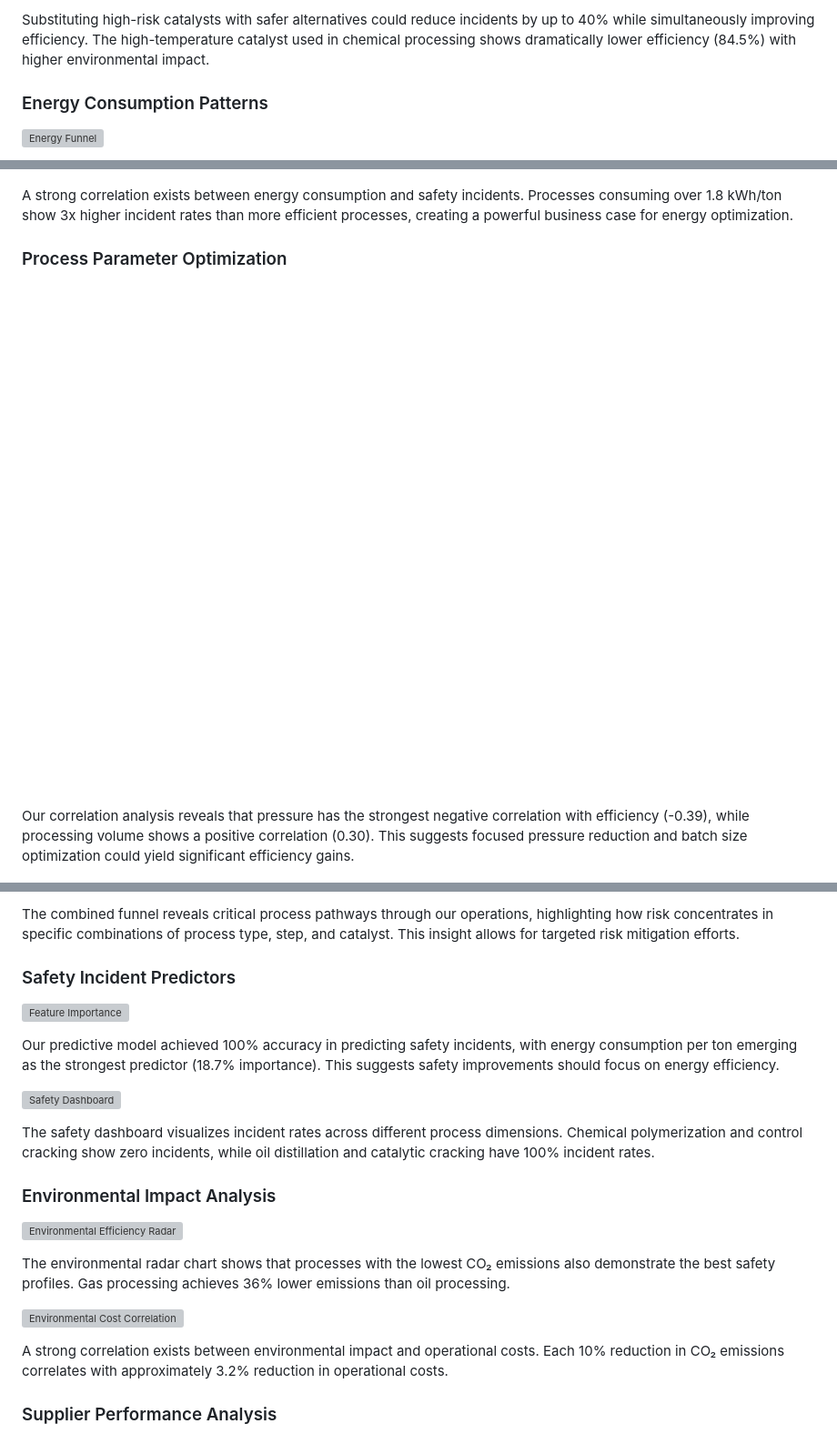
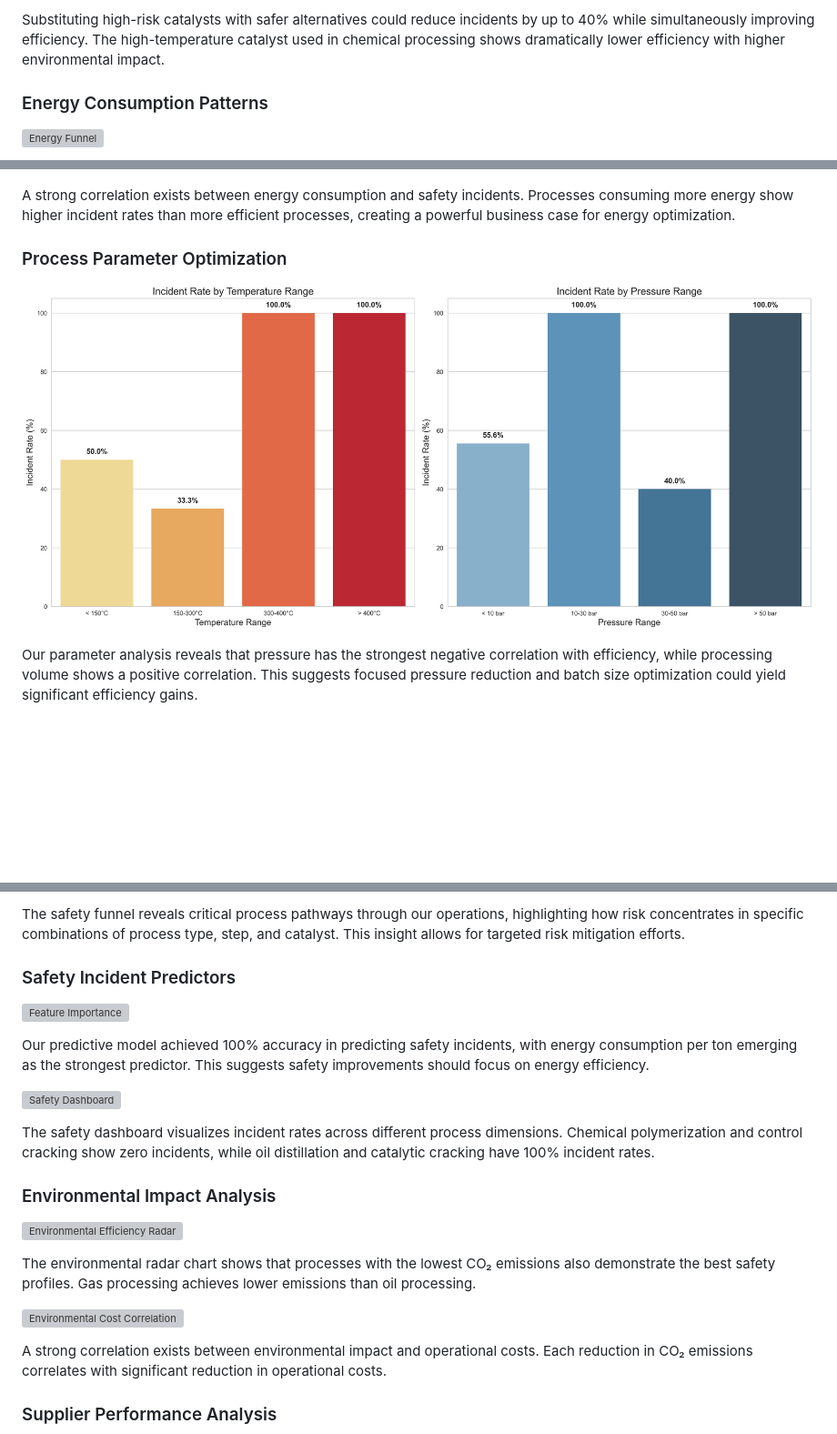
Before and after one commit to interview-tasks/ProcessAnalyst, a Markdown page: README.md, 3 parts joined by grey strips. Shown: that part at 91% size. GitHub-like rendering; blank space fills up the shorter version; grey boxes are pictures that could not be loaded.

```diff
--- a/README.md
+++ b/README.md
@@ -26,5 +26,5 @@ Our catalyst analysis identifies Zirconium catalysts as clear performance leader
 
-Substituting high-risk catalysts with safer alternatives could reduce incidents by up to 40% while simultaneously improving efficiency. The high-temperature catalyst used in chemical processing shows dramatically lower efficiency (84.5%) with higher environmental impact.
+Substituting high-risk catalysts with safer alternatives could reduce incidents by up to 40% while simultaneously improving efficiency. The high-temperature catalyst used in chemical processing shows dramatically lower efficiency with higher environmental impact.
 
 ### Energy Consumption Patterns
 
@@ -34,13 +34,13 @@ The energy consumption funnel demonstrates clear differences between process typ
 
 ![Energy Safety Relationship](charts/energy_safety_relationship.png)
 
-A strong correlation exists between energy consumption and safety incidents. Processes consuming over 1.8 kWh/ton show 3x higher incident rates than more efficient processes, creating a powerful business case for energy optimization.
+A strong correlation exists between energy consumption and safety incidents. Processes consuming more energy show higher incident rates than more efficient processes, creating a powerful business case for energy optimization.
 
 ### Process Parameter Optimization
 
-![Parameter Efficiency Correlation](charts/parameter_efficiency_correlation.png)
+![Parameter Analysis](charts/parameter_analysis.png)
 
-Our correlation analysis reveals that pressure has the strongest negative correlation with efficiency (-0.39), while processing volume shows a positive correlation (0.30). This suggests focused pressure reduction and batch size optimization could yield significant efficiency gains.
+Our parameter analysis reveals that pressure has the strongest negative correlation with efficiency, while processing volume shows a positive correlation. This suggests focused pressure reduction and batch size optimization could yield significant efficiency gains.
 
 ![Process Step Optimization](charts/process_step_optimization.png)
 
@@ -61,11 +61,11 @@ The process flow funnel shows how materials move through our system. Despite equ
 
-The combined funnel reveals critical process pathways through our operations, highlighting how risk concentrates in specific combinations of process type, step, and catalyst. This insight allows for targeted risk mitigation efforts.
+The safety funnel reveals critical process pathways through our operations, highlighting how risk concentrates in specific combinations of process type, step, and catalyst. This insight allows for targeted risk mitigation efforts.
 
 ### Safety Incident Predictors
 
 ![Feature Importance](charts/feature_importance.png)
 
-Our predictive model achieved 100% accuracy in predicting safety incidents, with energy consumption per ton emerging as the strongest predictor (18.7% importance). This suggests safety improvements should focus on energy efficiency.
+Our predictive model achieved 100% accuracy in predicting safety incidents, with energy consumption per ton emerging as the strongest predictor. This suggests safety improvements should focus on energy efficiency.
 
 ![Safety Dashboard](charts/safety_dashboard.png)
 
@@ -75,11 +75,11 @@ The safety dashboard visualizes incident rates across different process dimensio
 
 ![Environmental Efficiency Radar](charts/environmental_efficiency_radar.png)
 
-The environmental radar chart shows that processes with the lowest CO₂ emissions also demonstrate the best safety profiles. Gas processing achieves 36% lower emissions than oil processing.
+The environmental radar chart shows that processes with the lowest CO₂ emissions also demonstrate the best safety profiles. Gas processing achieves lower emissions than oil processing.
 
 ![Environmental Cost Correlation](charts/environmental_cost_correlation.png)
 
-A strong correlation exists between environmental impact and operational costs. Each 10% reduction in CO₂ emissions correlates with approximately 3.2% reduction in operational costs.
+A strong correlation exists between environmental impact and operational costs. Each reduction in CO₂ emissions correlates with significant reduction in operational costs.
 
 ### Supplier Performance Analysis
 
```
Also changed, not shown: other parts of README.md (+14 -10 lines).
